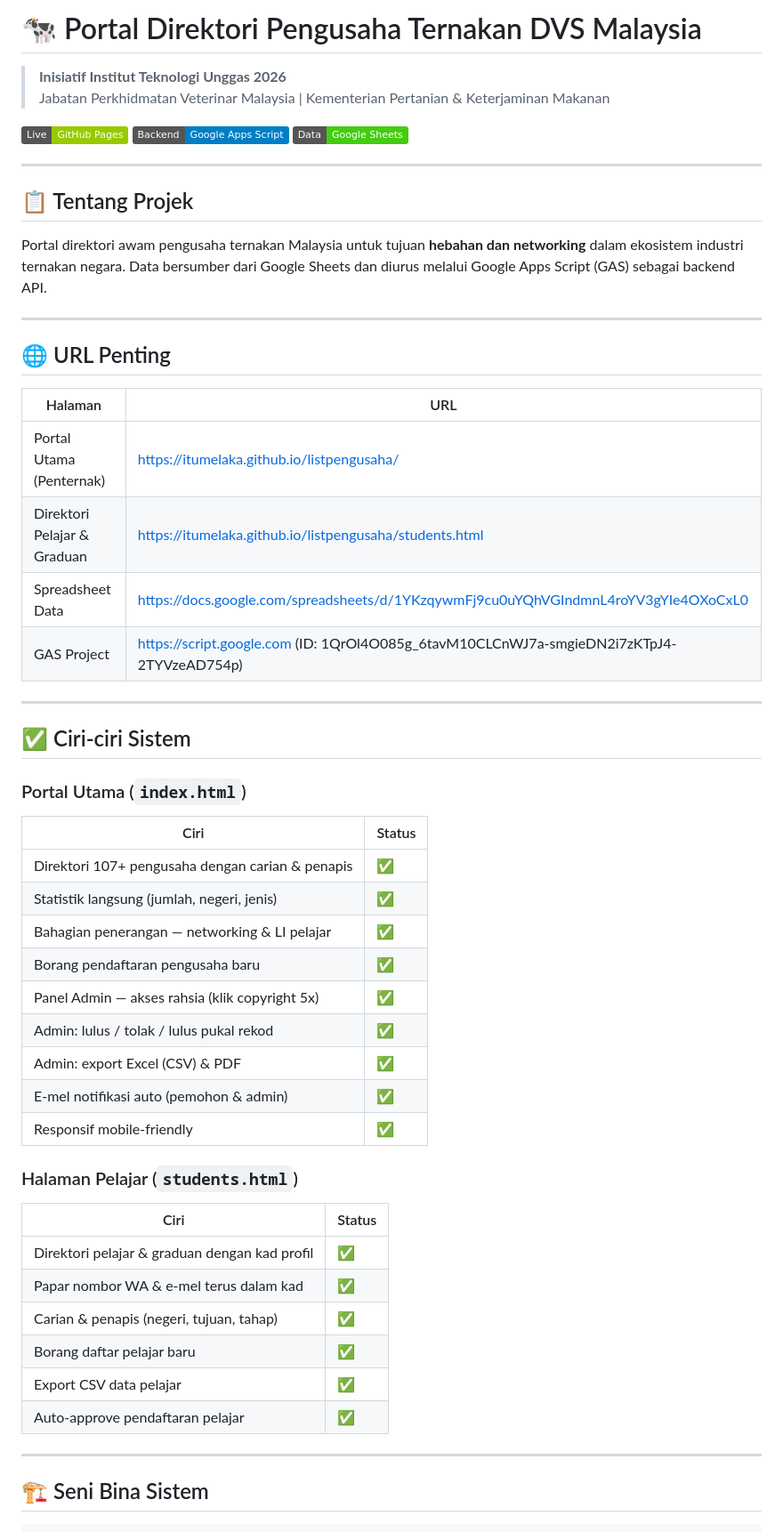
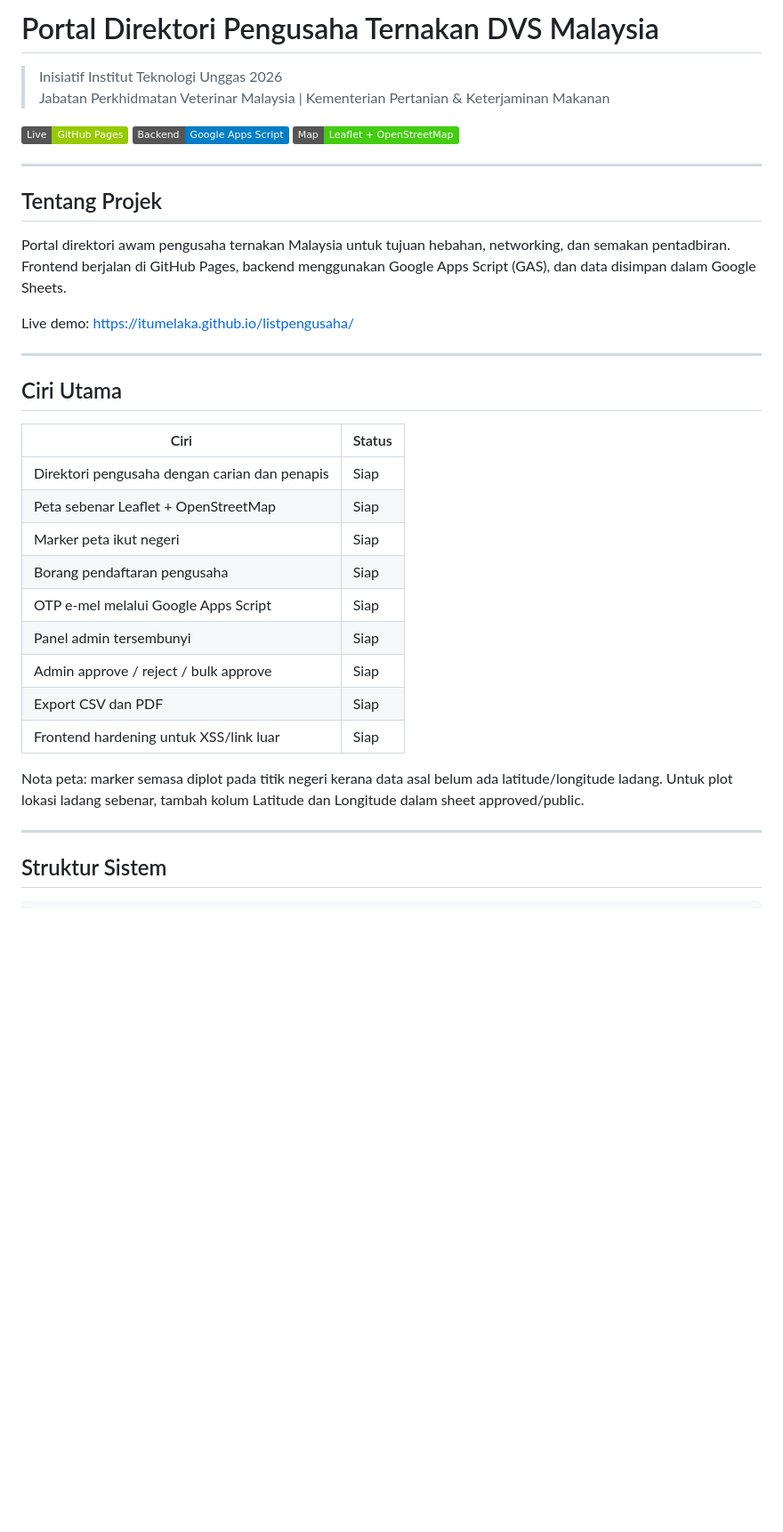
Before and after one commit to itumelaka/listpengusaha, a Markdown page: README.md, the part around one of its changes. Shown at 89% size. GitHub-like rendering; badges without logos; blank space fills up the shorter version.

````diff
--- a/README.md
+++ b/README.md
@@ -1,58 +1,40 @@
-# 🐄 Portal Direktori Pengusaha Ternakan DVS Malaysia
+# Portal Direktori Pengusaha Ternakan DVS Malaysia
 
-> **Inisiatif Institut Teknologi Unggas 2026**
+> Inisiatif Institut Teknologi Unggas 2026
 > Jabatan Perkhidmatan Veterinar Malaysia | Kementerian Pertanian & Keterjaminan Makanan
 
-[![GitHub Pages](https://img.shields.io/badge/Live-GitHub%20Pages-green?logo=github)](https://itumelaka.github.io/listpengusaha/)
-[![GAS Backend](https://img.shields.io/badge/Backend-Google%20Apps%20Script-blue?logo=google)](https://script.google.com)
-[![Data](https://img.shields.io/badge/Data-Google%20Sheets-brightgreen?logo=googlesheets)](https://docs.google.com/spreadsheets/d/1YKzqywmFj9cu0uYQhVGIndmnL4roYV3gYIe4OXoCxL0)
+[![Live Demo](https://img.shields.io/badge/Live-GitHub%20Pages-green?logo=github)](https://itumelaka.github.io/listpengusaha/)
+[![Backend](https://img.shields.io/badge/Backend-Google%20Apps%20Script-blue?logo=google)](https://script.google.com)
+[![Map](https://img.shields.io/badge/Map-Leaflet%20%2B%20OpenStreetMap-brightgreen)](https://leafletjs.com/)
 
 ---
 
-## 📋 Tentang Projek
+## Tentang Projek
 
-Portal direktori awam pengusaha ternakan Malaysia untuk tujuan **hebahan dan networking** dalam ekosistem industri ternakan negara. Data bersumber dari Google Sheets dan diurus melalui Google Apps Script (GAS) sebagai backend API.
+Portal direktori awam pengusaha ternakan Malaysia untuk tujuan hebahan, networking, dan semakan pentadbiran. Frontend berjalan di GitHub Pages, backend menggunakan Google Apps Script (GAS), dan data disimpan dalam Google Sheets.
+
+Live demo: https://itumelaka.github.io/listpengusaha/
 
 ---
 
-## 🌐 URL Penting
+## Ciri Utama
 
-| Halaman | URL |
-|---------|-----|
-| Portal Utama (Penternak) | https://itumelaka.github.io/listpengusaha/ |
-| Direktori Pelajar & Graduan | https://itumelaka.github.io/listpengusaha/students.html |
-| Spreadsheet Data | https://docs.google.com/spreadsheets/d/1YKzqywmFj9cu0uYQhVGIndmnL4roYV3gYIe4OXoCxL0 |
-| GAS Project | https://script.google.com (ID: 1QrOl4O085g_6tavM10CLCnWJ7a-smgieDN2i7zKTpJ4-2TYVzeAD754p) |
+| Ciri | Status |
+|------|--------|
+| Direktori pengusaha dengan carian dan penapis | Siap |
+| Peta sebenar Leaflet + OpenStreetMap | Siap |
+| Marker peta ikut negeri | Siap |
+| Borang pendaftaran pengusaha | Siap |
+| OTP e-mel melalui Google Apps Script | Siap |
+| Panel admin tersembunyi | Siap |
+| Admin approve / reject / bulk approve | Siap |
+| Export CSV dan PDF | Siap |
+| Frontend hardening untuk XSS/link luar | Siap |
+
+Nota peta: marker semasa diplot pada titik negeri kerana data asal belum ada latitude/longitude ladang. Untuk plot lokasi ladang sebenar, tambah kolum Latitude dan Longitude dalam sheet approved/public.
 
 ---
 
-## ✅ Ciri-ciri Sistem
-
-### Portal Utama (`index.html`)
-| Ciri | Status |
-|------|--------|
-| Direktori 107+ pengusaha dengan carian & penapis | ✅ |
-| Statistik langsung (jumlah, negeri, jenis) | ✅ |
-| Bahagian penerangan — networking & LI pelajar | ✅ |
-| Borang pendaftaran pengusaha baru | ✅ |
-| Panel Admin — akses rahsia (klik copyright 5x) | ✅ |
-| Admin: lulus / tolak / lulus pukal rekod | ✅ |
-| Admin: export Excel (CSV) & PDF | ✅ |
-| E-mel notifikasi auto (pemohon & admin) | ✅ |
-| Responsif mobile-friendly | ✅ |
-
-### Halaman Pelajar (`students.html`)
-| Ciri | Status |
-|------|--------|
-| Direktori pelajar & graduan dengan kad profil | ✅ |
-| Papar nombor WA & e-mel terus dalam kad | ✅ |
-| Carian & penapis (negeri, tujuan, tahap) | ✅ |
-| Borang daftar pelajar baru | ✅ |
-| Export CSV data pelajar | ✅ |
-| Auto-approve pendaftaran pelajar | ✅ |
-
----
-
-## 🏗️ Seni Bina Sistem
+## Struktur Sistem
 
 ```
````
Also changed, not shown: other parts of README.md (+143 -130 lines).
